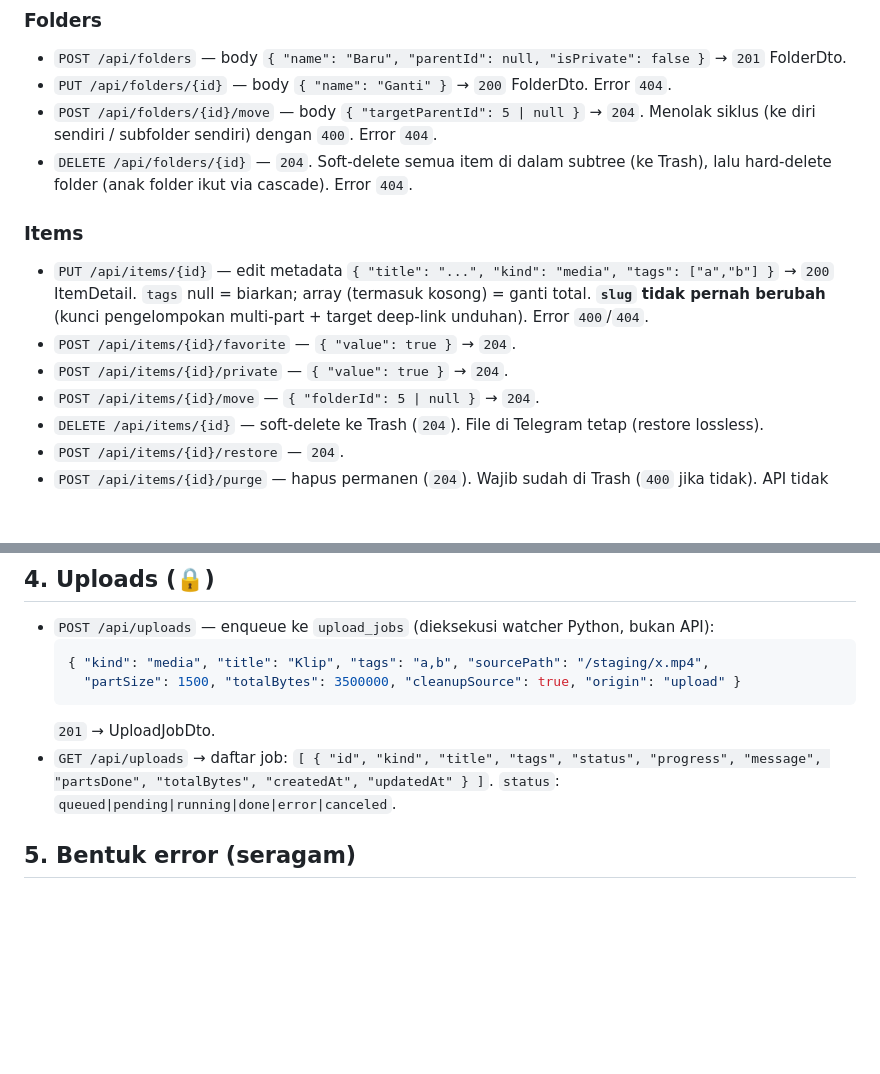
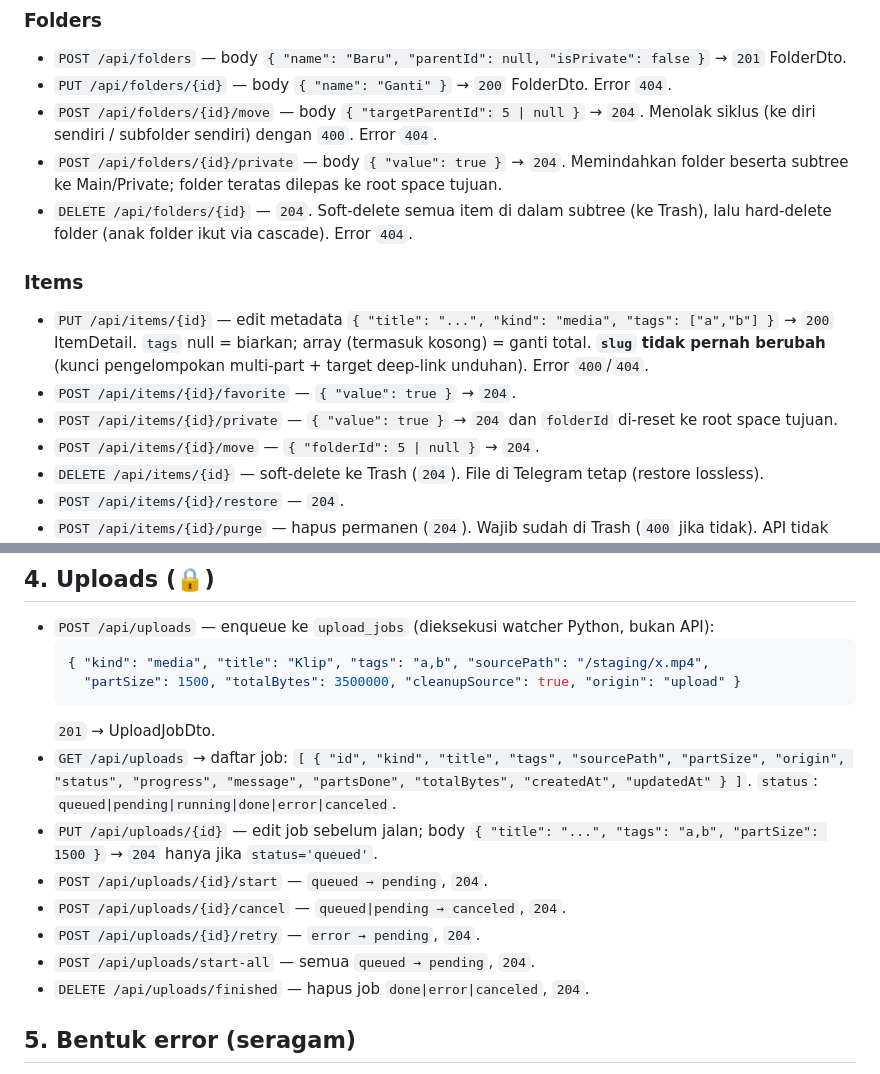
Before and after one commit to TNCP06/Sarastya-project-mobile, a Markdown page: kontrak-api.md, 2 parts joined by grey strips. Drawn GitHub-style; blank space fills up the shorter version.

Commit message:
docs(mobile): sync SaraDrive API contract
- Copy the latest SaraDrive API contract for future mobile work.\n- Mark the mobile implementation plan as skipped for the current deploy path.

````diff
--- a/kontrak-api.md
+++ b/kontrak-api.md
@@ -110,6 +110,8 @@ URL stream tiap part (untuk player video):
 - `PUT /api/folders/{id}` — body `{ "name": "Ganti" }` → `200` FolderDto. Error `404`.
 - `POST /api/folders/{id}/move` — body `{ "targetParentId": 5 | null }` → `204`. Menolak siklus
   (ke diri sendiri / subfolder sendiri) dengan `400`. Error `404`.
+- `POST /api/folders/{id}/private` — body `{ "value": true }` → `204`. Memindahkan folder
+  beserta subtree ke Main/Private; folder teratas dilepas ke root space tujuan.
 - `DELETE /api/folders/{id}` — `204`. Soft-delete semua item di dalam subtree (ke Trash), lalu
   hard-delete folder (anak folder ikut via cascade). Error `404`.
 
@@ -118,7 +120,7 @@ URL stream tiap part (untuk player video):
   → `200` ItemDetail. `tags` null = biarkan; array (termasuk kosong) = ganti total. **`slug` tidak
   pernah berubah** (kunci pengelompokan multi-part + target deep-link unduhan). Error `400`/`404`.
 - `POST /api/items/{id}/favorite` — `{ "value": true }` → `204`.
-- `POST /api/items/{id}/private`  — `{ "value": true }` → `204`.
+- `POST /api/items/{id}/private`  — `{ "value": true }` → `204` dan `folderId` di-reset ke root space tujuan.
 - `POST /api/items/{id}/move`     — `{ "folderId": 5 | null }` → `204`.
 - `DELETE /api/items/{id}` — soft-delete ke Trash (`204`). File di Telegram tetap (restore lossless).
 - `POST /api/items/{id}/restore` — `204`.
@@ -140,9 +142,16 @@ URL stream tiap part (untuk player video):
   ```
   `201` → UploadJobDto.
 - `GET /api/uploads` → daftar job:
-  `[ { "id", "kind", "title", "tags", "status", "progress", "message", "partsDone",
-       "totalBytes", "createdAt", "updatedAt" } ]`. `status`:
-  `queued|pending|running|done|error|canceled`.
+  `[ { "id", "kind", "title", "tags", "sourcePath", "partSize", "origin", "status",
+       "progress", "message", "partsDone", "totalBytes", "createdAt", "updatedAt" } ]`.
+  `status`: `queued|pending|running|done|error|canceled`.
+- `PUT /api/uploads/{id}` — edit job sebelum jalan; body
+  `{ "title": "...", "tags": "a,b", "partSize": 1500 }` → `204` hanya jika `status='queued'`.
+- `POST /api/uploads/{id}/start` — `queued → pending`, `204`.
+- `POST /api/uploads/{id}/cancel` — `queued|pending → canceled`, `204`.
+- `POST /api/uploads/{id}/retry` — `error → pending`, `204`.
+- `POST /api/uploads/start-all` — semua `queued → pending`, `204`.
+- `DELETE /api/uploads/finished` — hapus job `done|error|canceled`, `204`.
 
 ## 5. Bentuk error (seragam)
 - Validasi `400`: `{ "message": "Validasi gagal", "errors": { "field": ["pesan"] } }`.
````
